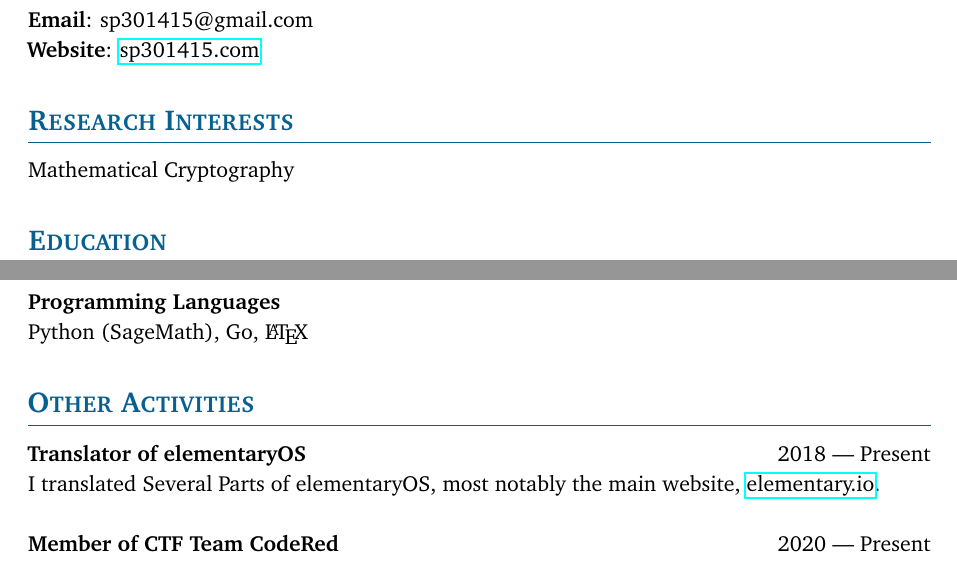
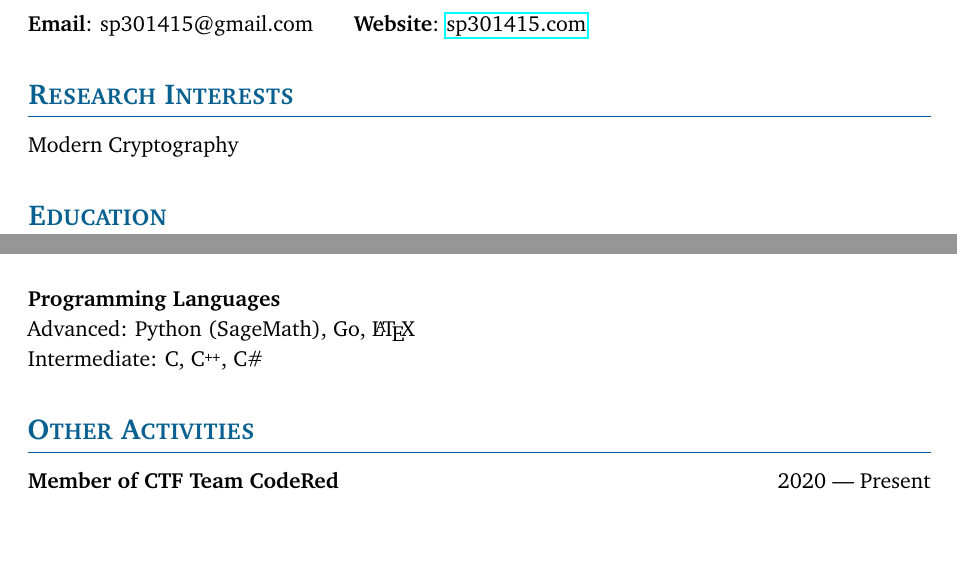
Before and after one commit to sp301415/CV, a LaTeX CV (CV.tex, which reads preamble.tex): two parts of pages 1 and 3 of 3, joined at a grey line, cut so that both start at the same text, the shorter picture padded with empty space. Compiled offline with pdfLaTeX.

Commit message:
fix: Fix Programming Languages, remove translation

```diff
--- a/CV.tex
+++ b/CV.tex
@@ -5,11 +5,10 @@
 
 \vspace{0.5cm}
 
-\textbf{Email}: sp301415@gmail.com \\
-\textbf{Website}: \href{https://sp301415.com}{sp301415.com} \\
+\textbf{Email}: sp301415@gmail.com \hspace{0.5cm} \textbf{Website}: \href{https://sp301415.com}{sp301415.com} \\
 
 \cvsection{Research Interests}
-Mathematical Cryptography \\
+Modern Cryptography \\
 
 \cvsection{Education}
 \textbf{Sangsan High School} \hfill 2015 --- 2017 \\
@@ -84,12 +86,10 @@ Introduction to Homomorphic Encryption \hfill 2022.10. \\
 Korean (native), English (fluent) \\
 \\
 \textbf{Programming Languages} \\
-Python (SageMath), Go, \LaTeX{}\\
+Advanced: Python (SageMath), Go, \LaTeX{}\\
+Intermediate: C, \CC, C\# \\
 
 \cvsection{Other Activities}
-\textbf{Translator of elementaryOS} \hfill 2018 --- Present \\
-I translated Several Parts of elementaryOS, most notably the main website, \href{https://elementary.io/ko/}{elementary.io}. \\
-\\
 \textbf{Member of CTF Team CodeRed} \hfill 2020 --- Present \\
 I participate in CTF competitions from time to time, mostly solving crypto challenges. \\
 \\
--- a/preamble.tex
+++ b/preamble.tex
@@ -10,3 +10,5 @@
 \usepackage{tabularray}
 
 \newcommand{\cvsection}[1]{{\Large \color{MidnightBlue} \textls[-25]{\textsc{\textbf{#1}}}}{\color{MidnightBlue} \medskip\hrule\smallskip}}
+
+\newcommand{\CC}{C\nolinebreak\hspace{-.05em}\raisebox{.4ex}{\tiny\bf +}\nolinebreak\hspace{-.10em}\raisebox{.4ex}{\tiny\bf +}}
```
Also changed, not shown: CV.pdf, CV.tex (3 more changed lines).
